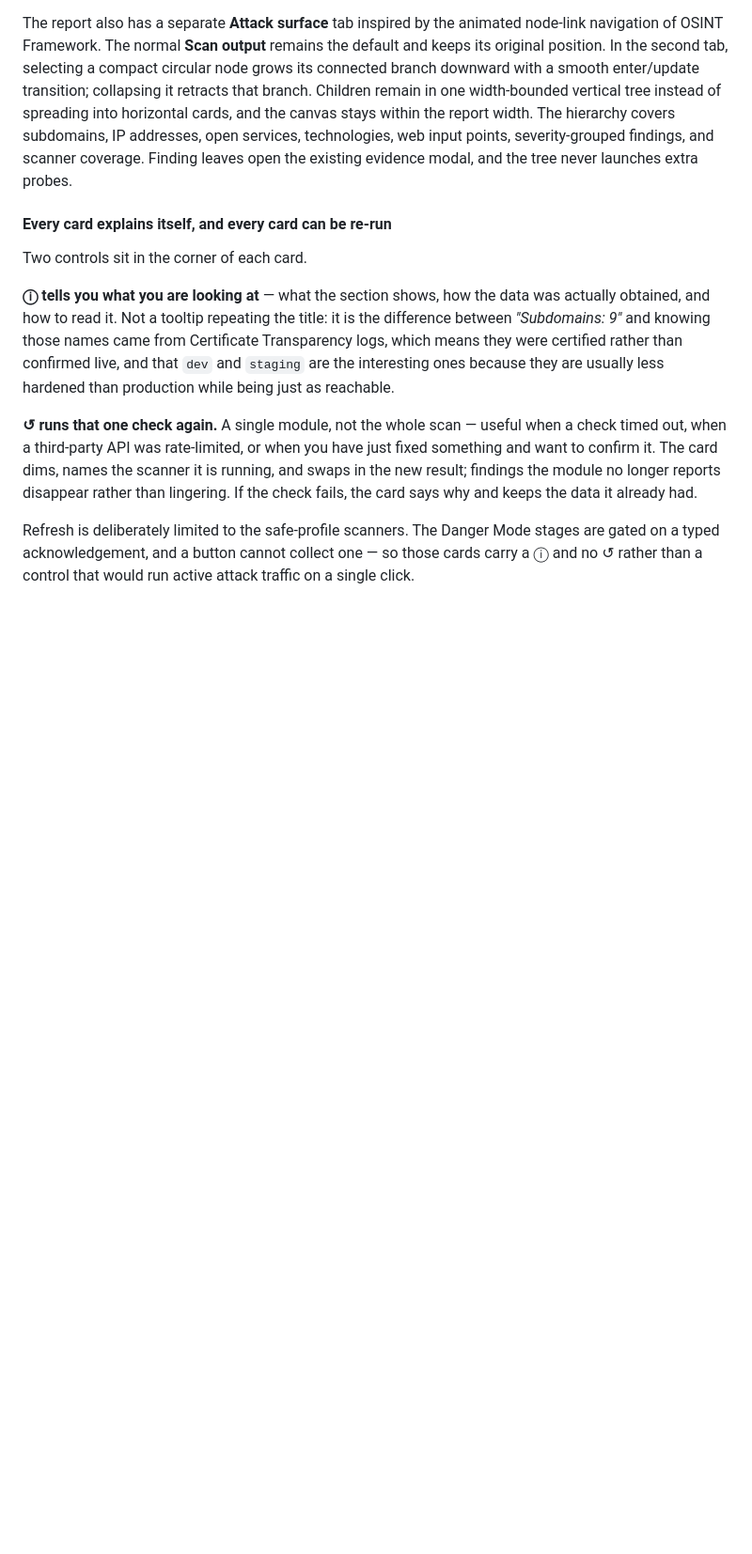
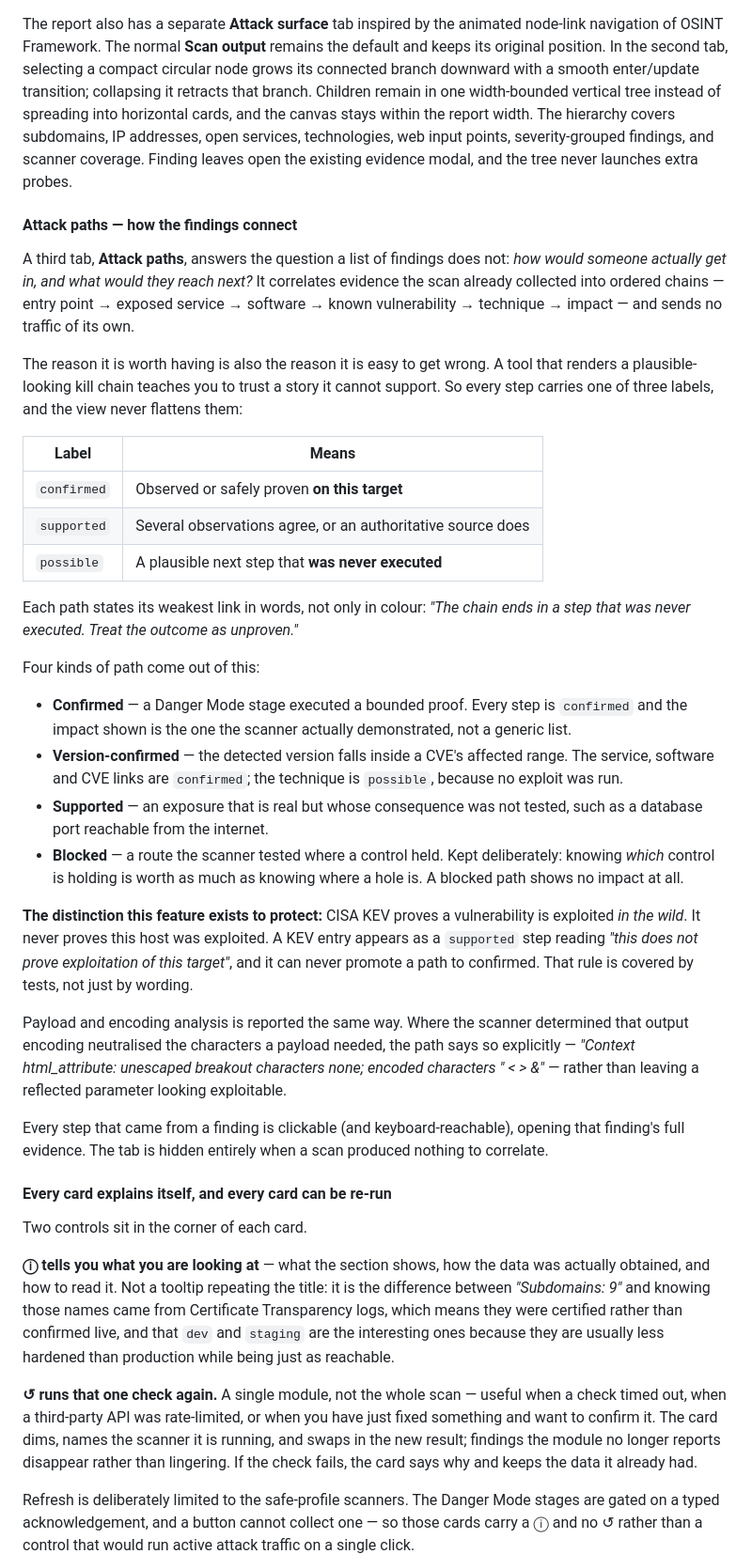
Before and after one commit to D3v4nshPat3l/ReconTitan, a Markdown page: README.md, the part around one of its changes. Shown at 94% size. Drawn GitHub-style; blank space fills up the shorter version.

Commit message:
docs: document attack path correlation

```diff
--- a/README.md
+++ b/README.md
@@ -122,6 +123,33 @@ The **Vulnerabilities** card is exploit-aware. Version-confirmed CVEs are ordere
 This enrichment is fail-soft. If CISA or FIRST is unreachable, the scan still completes and labels the missing status as unavailable instead of falsely saying the CVE is not exploited. Results are cached for six hours by default. An `URGENT` CVE also triggers the existing email and desktop alerts even when its base CVSS severity is below `high`. Only CVE identifiers are sent to FIRST; the target hostname, IP, and evidence are never submitted. Set `EXPLOIT_INTEL_ENABLED=false` to disable the network enrichment, or tune `EXPLOIT_INTEL_TIMEOUT_SECONDS` and `EXPLOIT_INTEL_CACHE_TTL_SECONDS` in `.env`.
 
 The report also has a separate **Attack surface** tab inspired by the animated node-link navigation of OSINT Framework. The normal **Scan output** remains the default and keeps its original position. In the second tab, selecting a compact circular node grows its connected branch downward with a smooth enter/update transition; collapsing it retracts that branch. Children remain in one width-bounded vertical tree instead of spreading into horizontal cards, and the canvas stays within the report width. The hierarchy covers subdomains, IP addresses, open services, technologies, web input points, severity-grouped findings, and scanner coverage. Finding leaves open the existing evidence modal, and the tree never launches extra probes.
+
+#### Attack paths — how the findings connect
+
+A third tab, **Attack paths**, answers the question a list of findings does not: *how would someone actually get in, and what would they reach next?* It correlates evidence the scan already collected into ordered chains — entry point → exposed service → software → known vulnerability → technique → impact — and sends no traffic of its own.
+
+The reason it is worth having is also the reason it is easy to get wrong. A tool that renders a plausible-looking kill chain teaches you to trust a story it cannot support. So every step carries one of three labels, and the view never flattens them:
+
+| Label | Means |
+|---|---|
+| `confirmed` | Observed or safely proven **on this target** |
+| `supported` | Several observations agree, or an authoritative source does |
+| `possible` | A plausible next step that **was never executed** |
+
+Each path states its weakest link in words, not only in colour: *"The chain ends in a step that was never executed. Treat the outcome as unproven."*
+
+Four kinds of path come out of this:
+
+- **Confirmed** — a Danger Mode stage executed a bounded proof. Every step is `confirmed` and the impact shown is the one the scanner actually demonstrated, not a generic list.
+- **Version-confirmed** — the detected version falls inside a CVE's affected range. The service, software and CVE links are `confirmed`; the technique is `possible`, because no exploit was run.
+- **Supported** — an exposure that is real but whose consequence was not tested, such as a database port reachable from the internet.
+- **Blocked** — a route the scanner tested where a control held. Kept deliberately: knowing *which* control is holding is worth as much as knowing where a hole is. A blocked path shows no impact at all.
+
+**The distinction this feature exists to protect:** CISA KEV proves a vulnerability is exploited *in the wild*. It never proves this host was exploited. A KEV entry appears as a `supported` step reading *"this does not prove exploitation of this target"*, and it can never promote a path to confirmed. That rule is covered by tests, not just by wording.
+
+Payload and encoding analysis is reported the same way. Where the scanner determined that output encoding neutralised the characters a payload needed, the path says so explicitly — *"Context html_attribute: unescaped breakout characters none; encoded characters &quot; &lt; &gt; &amp;"* — rather than leaving a reflected parameter looking exploitable.
+
+Every step that came from a finding is clickable (and keyboard-reachable), opening that finding's full evidence. The tab is hidden entirely when a scan produced nothing to correlate.
 
 #### Every card explains itself, and every card can be re-run
 
```
Also changed, not shown: other parts of README.md (+1 -0 lines).
